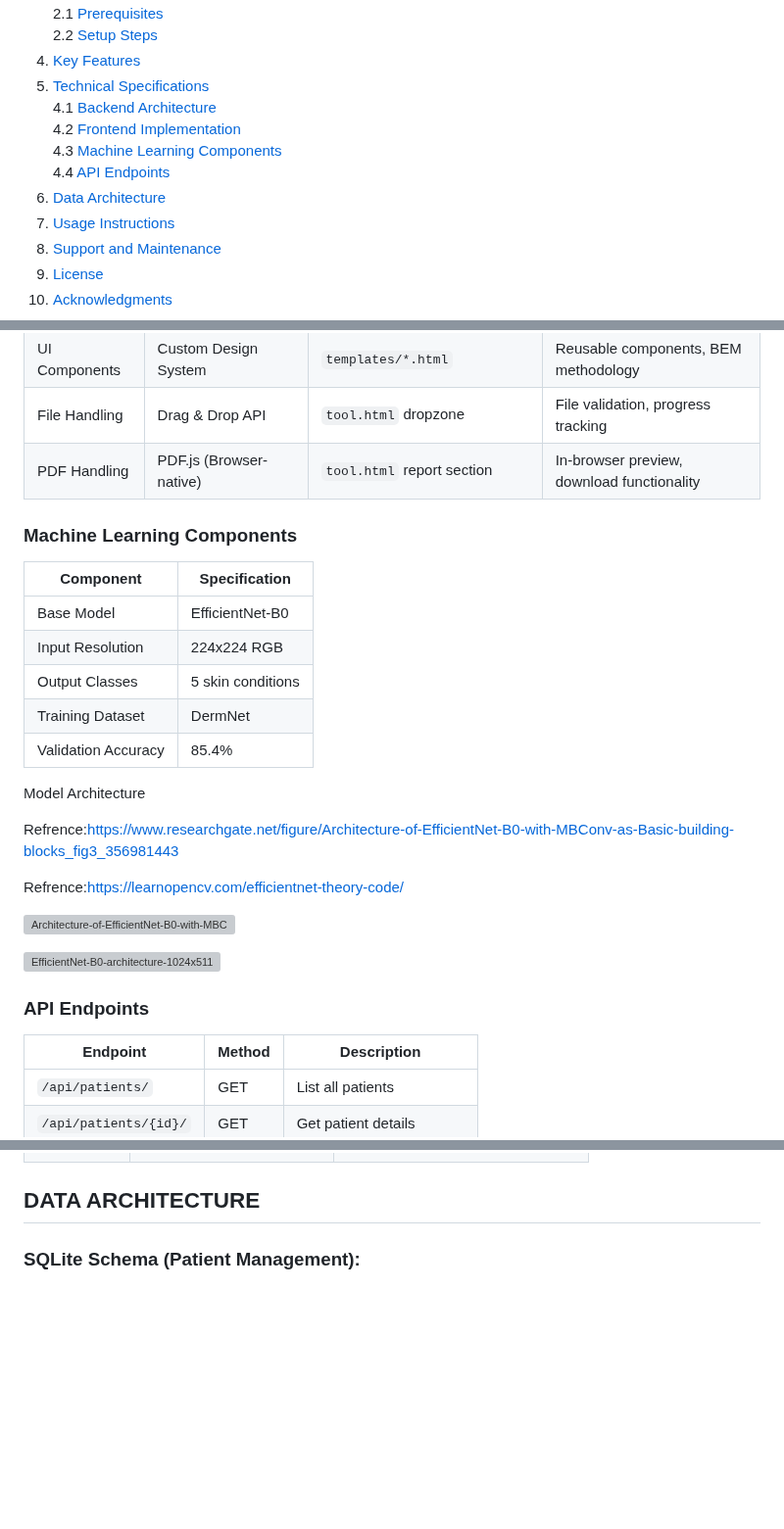
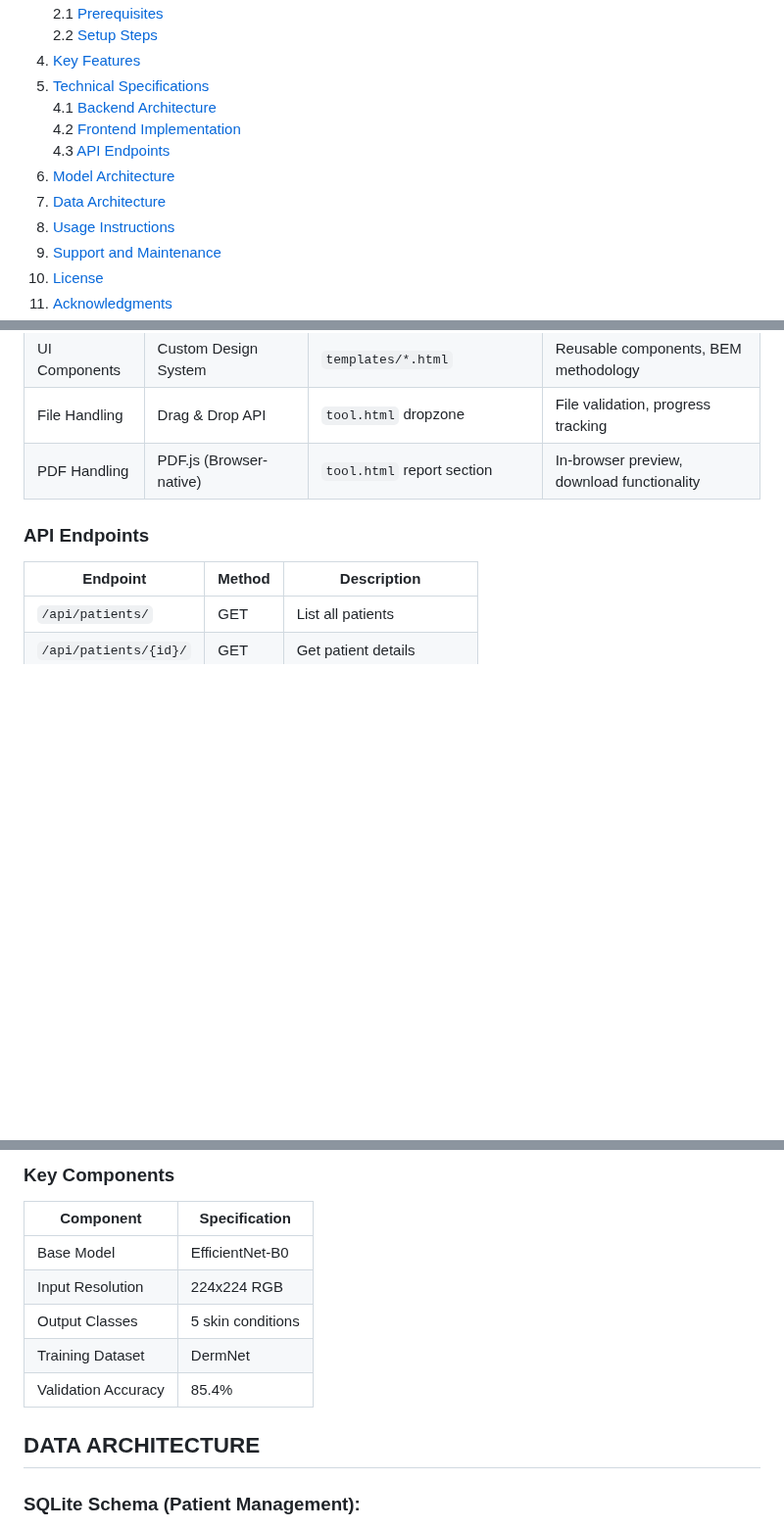
Before and after one commit to HazimMT/MedSkin, a Markdown page: README.md, 3 parts joined by grey strips. Shown at 98% size. Drawn GitHub-style; blank space fills up the shorter version; grey boxes are pictures that could not be loaded.

```diff
--- a/README.md
+++ b/README.md
@@ -9,9 +9,9 @@
 5. [Technical Specifications](#technical-specifications)
    4.1 [Backend Architecture](#backend-architecture)
    4.2 [Frontend Implementation](#frontend-implementation)
-   4.3 [Machine Learning Components](#machine-learning-components)
-   4.4 [API Endpoints](#api-endpoints)
-6. [Data Architecture](#data-architecture)
+   4.3 [API Endpoints](#api-endpoints)
+6. [Model Architecture](#model-architecture)
+7. [Data Architecture](#data-architecture)
 8. [Usage Instructions](#usage-instructions)
 9. [Support and Maintenance](#support-and-maintenance)
 10. [License](#license)
@@ -141,27 +141,6 @@ python manage.py loaddata initial_data.json
 | File Handling           | Drag & Drop API              | `tool.html` dropzone                          | File validation, progress tracking           |
 | PDF Handling            | PDF.js (Browser-native)      | `tool.html` report section                    | In-browser preview, download functionality   |
 
-### Machine Learning Components
-
-| Component               | Specification              |
-|-------------------------|----------------------------|
-| Base Model              | EfficientNet-B0            |
-| Input Resolution        | 224x224 RGB                |
-| Output Classes          | 5 skin conditions          |
-| Training Dataset        | DermNet                    |
-| Validation Accuracy     | 85.4%                      |
-
-Model Architecture
-
-Refrence:https://www.researchgate.net/figure/Architecture-of-EfficientNet-B0-with-MBConv-as-Basic-building-blocks_fig3_356981443
-
-Refrence:https://learnopencv.com/efficientnet-theory-code/
-
-![Architecture-of-EfficientNet-B0-with-MBConv-as-Basic-building-blocks](https://github.com/user-attachments/assets/b1550682-27f1-4684-8b74-f818a8c315bd)
-
-![EfficientNet-B0-architecture-1024x511](https://github.com/user-attachments/assets/acc8c153-f7cb-49fe-8069-28b7bf00ed8a)
-
-
 ### API Endpoints
 | Endpoint | Method | Description |
 |----------|--------|-------------|
@@ -183,3 +181,11 @@ Refrence:https://learnopencv.com/efficientnet-theory-code/
+### Key Components
+| Component               | Specification              |
+|-------------------------|----------------------------|
+| Base Model              | EfficientNet-B0            |
+| Input Resolution        | 224x224 RGB                |
+| Output Classes          | 5 skin conditions          |
+| Training Dataset        | DermNet                    |
+| Validation Accuracy     | 85.4%                      |
 
 
 ## DATA ARCHITECTURE
```
Also changed, not shown: other parts of README.md (+19 -0 lines).
